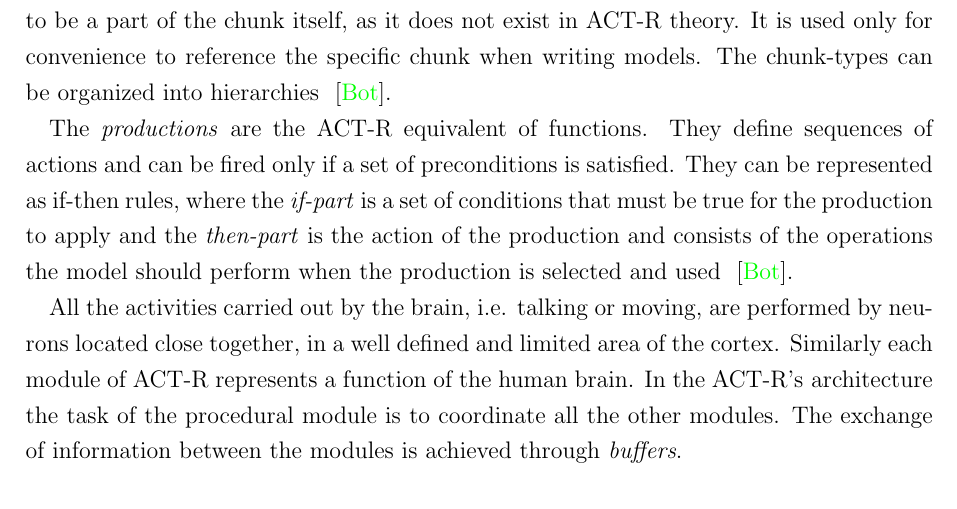
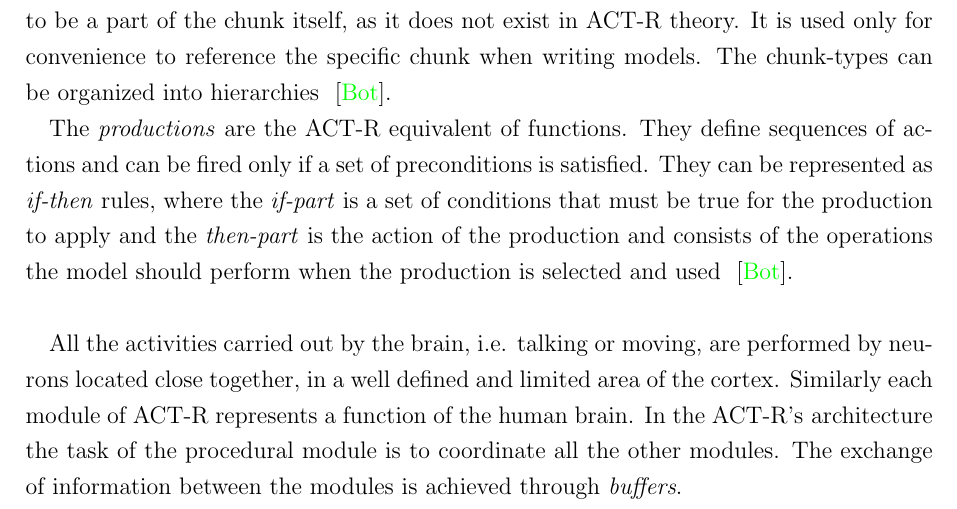
Before and after one commit to bonfa/tesi, a LaTeX thesis (francesco/thesis.tex, which reads francesco/chapters/chap_01_state_of_the_art.tex): part of page 7 of 15 before the commit and part of page 7 of 16 after it, cut so that both start at the same text. Compiled offline with pdfLaTeX; an older LaTeX class or package is replaced by its successor.

```diff
--- a/francesco/chapters/chap_01_state_of_the_art.tex
+++ b/francesco/chapters/chap_01_state_of_the_art.tex
@@ -34,7 +34,8 @@
 
 	The \emph{chunks} are data structures which are defined by their \emph{type} and their \emph{attribute list}, that is a tuple of pairs, each of which is called \emph{slot} and is composed by the \emph{name} of the attribute, which is fixed for a certain chunk, and the \emph{value} of the attribute, which, instead, can assume different values. Each chunk has also a \emph{name} but it is not considered to be a part of the chunk itself, as it does not exist in \mbox{ACT-R} theory. It is used only for convenience to reference the specific chunk when writing models. The chunk-types can be organized into hierarchies ~\cite{actr6refman}.
 
-	The \emph{productions} are the \mbox{ACT-R} equivalent of functions. They define sequences of actions and can be fired only if a set of preconditions is satisfied. They can be represented as if-then rules, where the \emph{if-part} is a set of conditions that must be true for the production to apply and the \emph{then-part} is the action of the production and consists of the operations the model should perform when the production is selected and used ~\cite{actr6refman}.
+	The \emph{productions} are the \mbox{ACT-R} equivalent of functions. They define sequences of actions and can be fired only if a set of preconditions is satisfied. They can be represented as \emph{if-then} rules, where the \emph{if-part} is a set of conditions that must be true for the production to apply and the \emph{then-part} is the action of the production and consists of the operations the model should perform when the production is selected and used ~\cite{actr6refman}.
+	\newline{}
 
 
 	All the activities carried out by the brain, i.e. talking or moving, are performed by neurons located close together, in a well defined and limited area of the cortex. Similarly each module of \mbox{ACT-R} represents a function of the human brain. In the \mbox{ACT-R's architecture} the task of the procedural module is to coordinate all the other modules. The exchange of information between the modules is achieved through \emph{buffers}.
```
Also changed, not shown: francesco/thesis.pdf.
